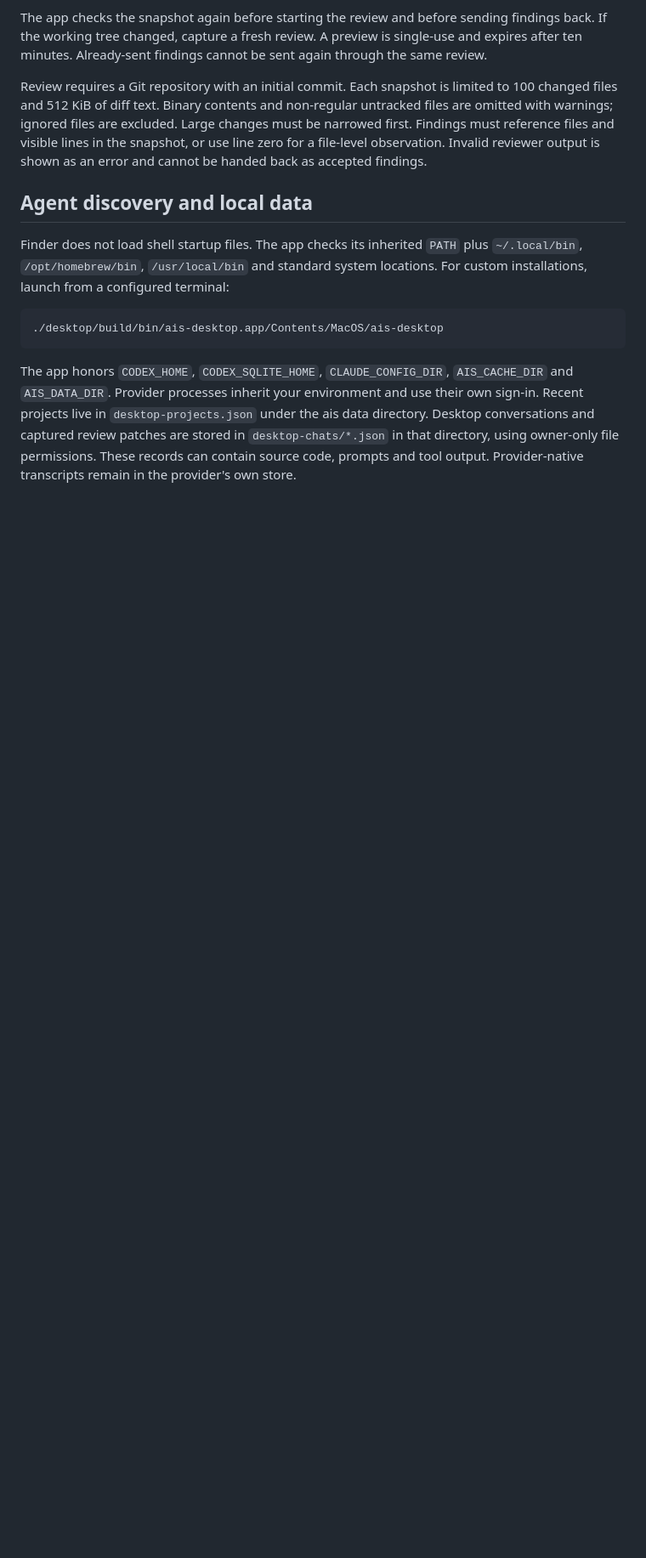
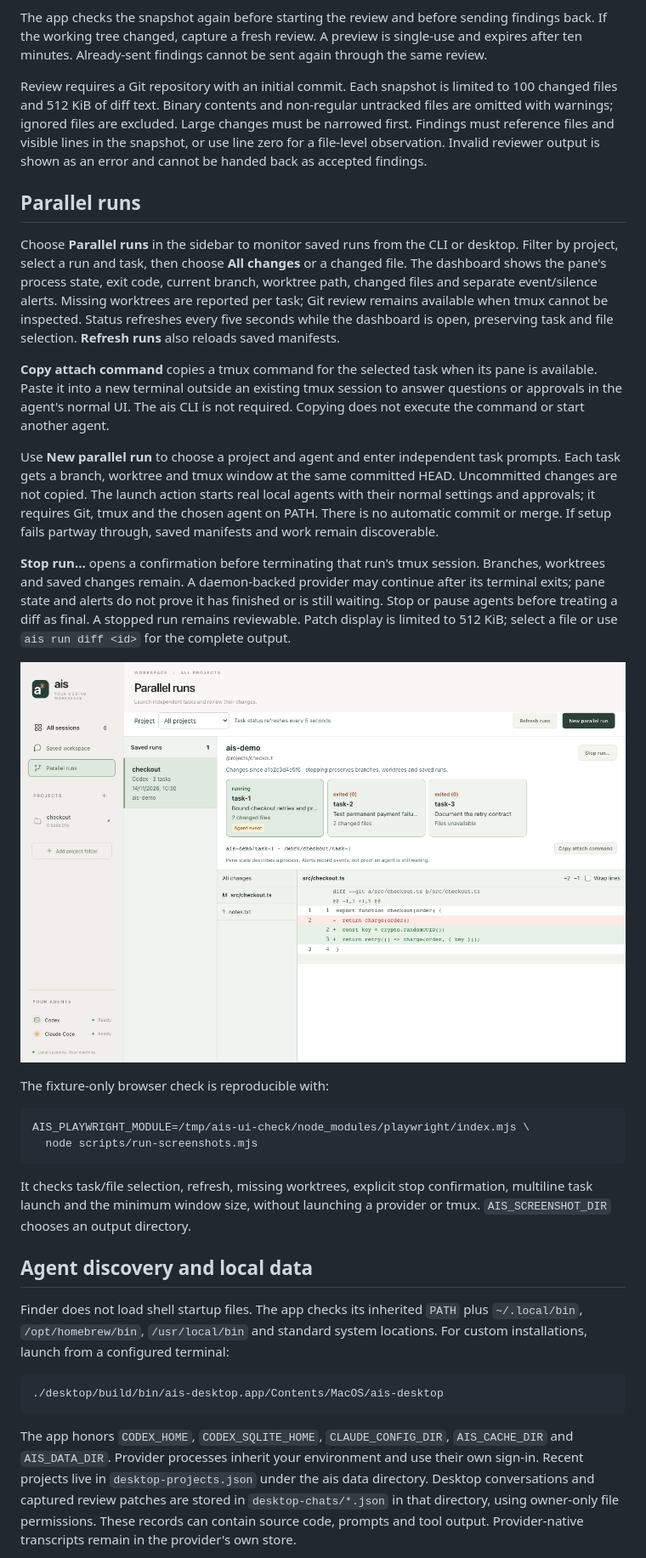
Before and after one commit to caanmert/ai-session-tool, a Markdown page: docs/DESKTOP.md, the part around one of its changes. Shown at 85% size. Drawn GitHub-style; pictures changed too: docs/screenshots/desktop-runs-light.png (added); blank space fills up the shorter version.

Commit message:
Add desktop parallel run monitoring launch and review

````diff
--- a/docs/DESKTOP.md
+++ b/docs/DESKTOP.md
@@ -218,6 +218,48 @@ changes must be narrowed first. Findings must reference files and visible lines
 in the snapshot, or use line zero for a file-level observation. Invalid reviewer
 output is shown as an error and cannot be handed back as accepted findings.
 
+## Parallel runs
+
+Choose **Parallel runs** in the sidebar to monitor saved runs from the CLI or
+desktop. Filter by project, select a run and task, then choose **All changes** or
+a changed file. The dashboard shows the pane's process state, exit code, current
+branch, worktree path, changed files and separate event/silence alerts. Missing
+worktrees are reported per task; Git review remains available when tmux cannot
+be inspected. Status refreshes every five seconds while the dashboard is open,
+preserving task and file selection. **Refresh runs** also reloads saved manifests.
+
+**Copy attach command** copies a tmux command for the selected task when its
+pane is available. Paste it into a new terminal outside an existing tmux session
+to answer questions or approvals in the agent's normal UI. The ais CLI is not
+required. Copying does not execute the command or start another agent.
+
+Use **New parallel run** to choose a project and agent and enter independent
+task prompts. Each task gets a branch, worktree and tmux window at the same
+committed HEAD. Uncommitted changes are not copied. The launch action starts
+real local agents with their normal settings and approvals; it requires Git,
+tmux and the chosen agent on PATH. There is no automatic commit or merge.
+If setup fails partway through, saved manifests and work remain discoverable.
+
+**Stop run…** opens a confirmation before terminating that run's tmux session.
+Branches, worktrees and saved changes remain. A daemon-backed provider may
+continue after its terminal exits; pane state and alerts do not prove it has
+finished or is still waiting. Stop or pause agents before treating a diff as
+final. A stopped run remains reviewable. Patch display is limited to 512 KiB;
+select a file or use `ais run diff <id>` for the complete output.
+
+![Desktop parallel run status and file review](screenshots/desktop-runs-light.png)
+
+The fixture-only browser check is reproducible with:
+
+```sh
+AIS_PLAYWRIGHT_MODULE=/tmp/ais-ui-check/node_modules/playwright/index.mjs \
+  node scripts/run-screenshots.mjs
+```
+
+It checks task/file selection, refresh, missing worktrees, explicit stop
+confirmation, multiline task launch and the minimum window size, without
+launching a provider or tmux. `AIS_SCREENSHOT_DIR` chooses an output directory.
+
 ## Agent discovery and local data
 
 Finder does not load shell startup files. The app checks its inherited `PATH`
````
Also changed, not shown: other parts of docs/DESKTOP.md (+1 -1 lines), 11 other files.
